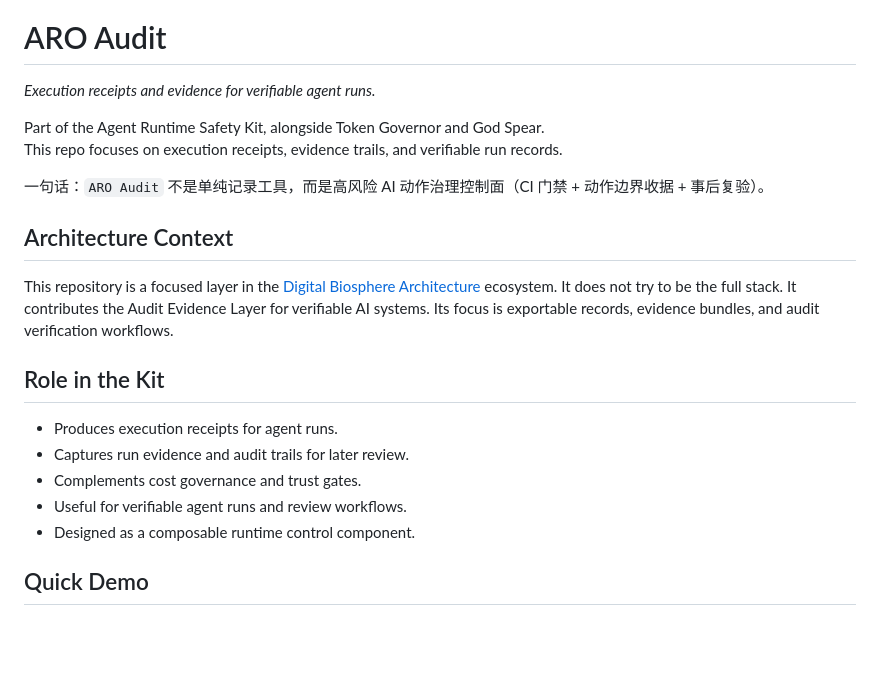
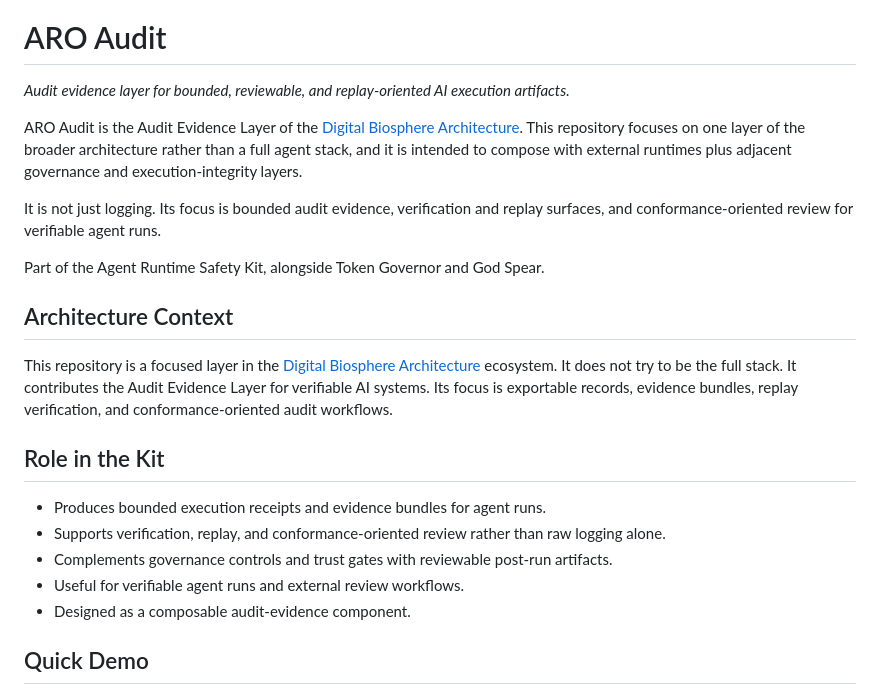
Before and after one commit to joy7758/aro-audit, a Markdown page: README.md, the part around the change. Drawn GitHub-style; blank space fills up the shorter version.

Commit message:
docs: clarify audit-evidence-layer role and boundaries

```diff
--- a/README.md
+++ b/README.md
@@ -4,27 +4,28 @@
 
 # ARO Audit
 
-*Execution receipts and evidence for verifiable agent runs.*
+*Audit evidence layer for bounded, reviewable, and replay-oriented AI execution artifacts.*
+
+ARO Audit is the Audit Evidence Layer of the [Digital Biosphere Architecture](https://github.com/joy7758/digital-biosphere-architecture). This repository focuses on one layer of the broader architecture rather than a full agent stack, and it is intended to compose with external runtimes plus adjacent governance and execution-integrity layers.
+
+It is not just logging. Its focus is bounded audit evidence, verification and replay surfaces, and conformance-oriented review for verifiable agent runs.
 
 Part of the Agent Runtime Safety Kit, alongside Token Governor and God Spear.
-This repo focuses on execution receipts, evidence trails, and verifiable run records.
-
-一句话：`ARO Audit` 不是单纯记录工具，而是高风险 AI 动作治理控制面（CI 门禁 + 动作边界收据 + 事后复验）。
 
 ## Architecture Context
 
 This repository is a focused layer in the [Digital Biosphere Architecture](https://github.com/joy7758/digital-biosphere-architecture) ecosystem.
 It does not try to be the full stack.
 It contributes the Audit Evidence Layer for verifiable AI systems.
-Its focus is exportable records, evidence bundles, and audit verification workflows.
+Its focus is exportable records, evidence bundles, replay verification, and conformance-oriented audit workflows.
 
 ## Role in the Kit
 
-- Produces execution receipts for agent runs.
-- Captures run evidence and audit trails for later review.
-- Complements cost governance and trust gates.
-- Useful for verifiable agent runs and review workflows.
-- Designed as a composable runtime control component.
+- Produces bounded execution receipts and evidence bundles for agent runs.
+- Supports verification, replay, and conformance-oriented review rather than raw logging alone.
+- Complements governance controls and trust gates with reviewable post-run artifacts.
+- Useful for verifiable agent runs and external review workflows.
+- Designed as a composable audit-evidence component.
 
 ## Quick Demo
 
```
